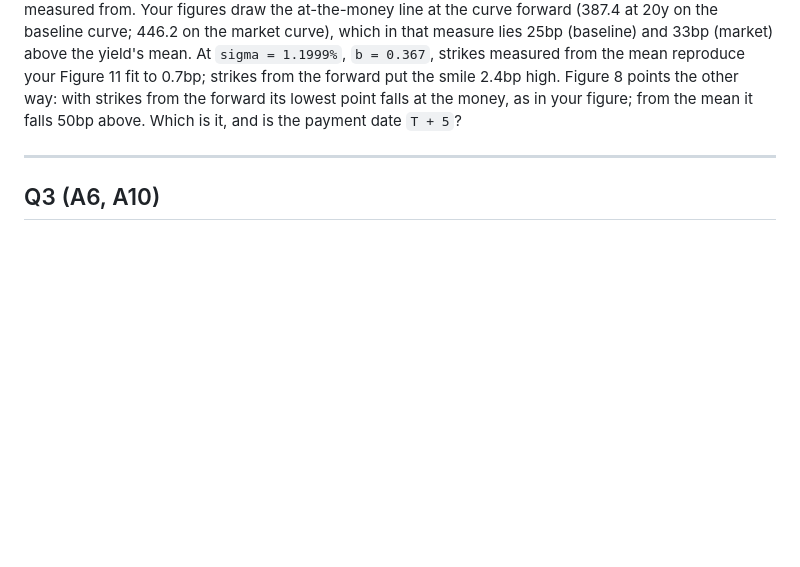
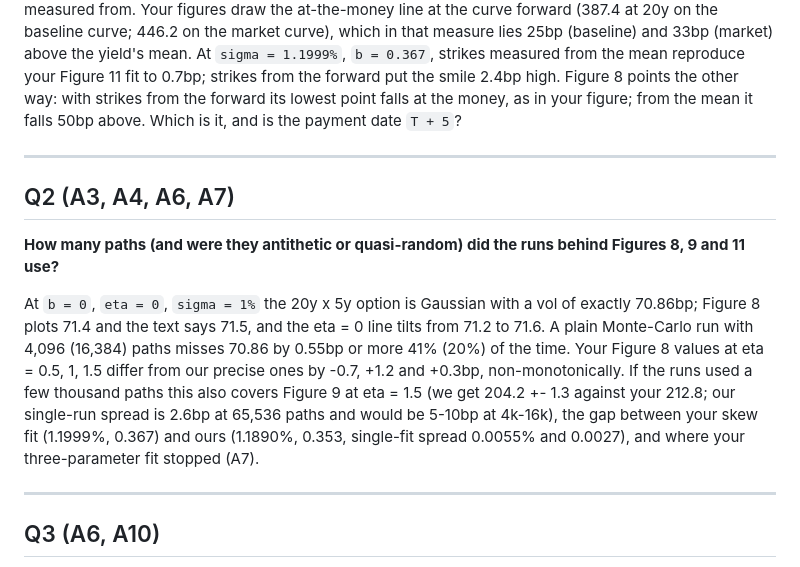
Before and after one commit to pedronahum/sliding-curve, a Markdown page: docs/questions_for_authors.md, the part around the change. GitHub-like rendering; blank space fills up the shorter version.

```diff
--- a/docs/questions_for_authors.md
+++ b/docs/questions_for_authors.md
@@ -30,6 +30,25 @@ and is the payment date `T + 5`?
 
 ---
 
+## Q2 (A3, A4, A6, A7)
+
+**How many paths (and were they antithetic or quasi-random) did the runs
+behind Figures 8, 9 and 11 use?**
+
+At `b = 0`, `eta = 0`, `sigma = 1%` the 20y x 5y option is Gaussian with a
+vol of exactly 70.86bp; Figure 8 plots 71.4 and the text says 71.5, and the
+eta = 0 line tilts from 71.2 to 71.6. A plain Monte-Carlo run with 4,096
+(16,384) paths misses 70.86 by 0.55bp or more 41% (20%) of the time. Your
+Figure 8 values at eta = 0.5, 1, 1.5 differ from our precise ones by
+-0.7, +1.2 and +0.3bp, non-monotonically. If the runs used a few thousand
+paths this also covers Figure 9 at eta = 1.5 (we get 204.2 +- 1.3 against
+your 212.8; our single-run spread is 2.6bp at 65,536 paths and would be
+5-10bp at 4k-16k), the gap between your skew fit (1.1999%, 0.367) and ours
+(1.1890%, 0.353, single-fit spread 0.0055% and 0.0027), and where your
+three-parameter fit stopped (A7).
+
+---
+
 ## Q3 (A6, A10)
 
 **What weights did the skew fit of Figure 11 use, and is "sigma = 1.12%" in
```
Also changed, not shown: README.md (+11 -4 lines), docs/investigation.md (+45 -0 lines), docs/stochvol_sweep.png, 2 other files.
